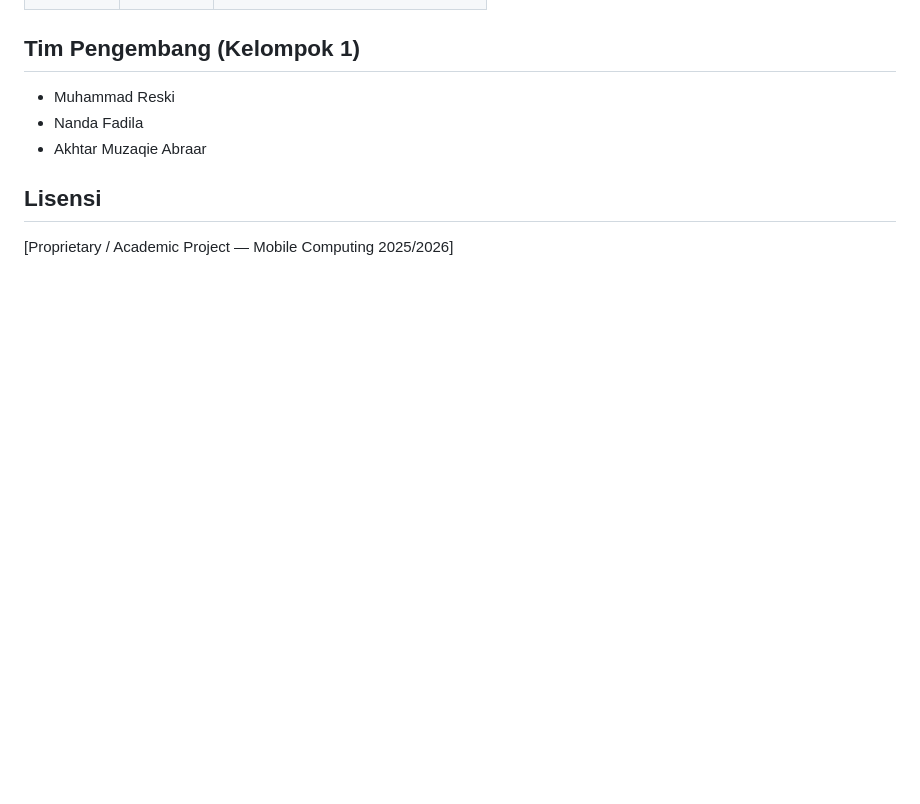
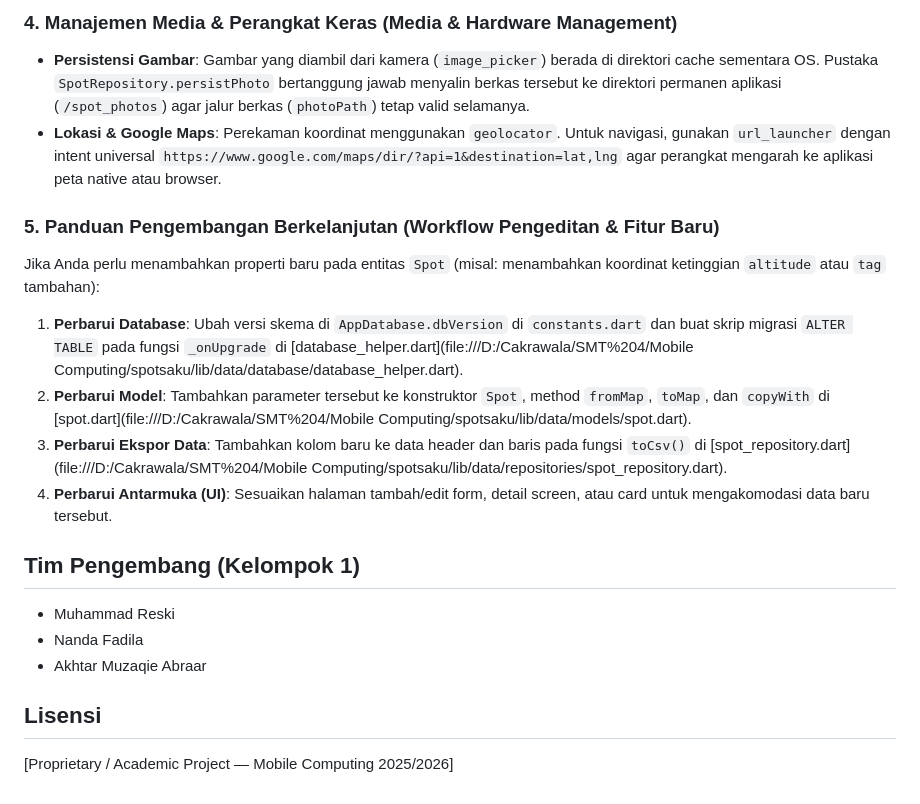
Before and after one commit to BroReski/spotsaku, a Markdown page: README.md, the part around one of its changes. Drawn GitHub-style; blank space fills up the shorter version.

```diff
--- a/README.md
+++ b/README.md
@@ -114,3 +152,14 @@ lib/
+### 4. Manajemen Media & Perangkat Keras (Media & Hardware Management)
+- **Persistensi Gambar**: Gambar yang diambil dari kamera (`image_picker`) berada di direktori cache sementara OS. Pustaka `SpotRepository.persistPhoto` bertanggung jawab menyalin berkas tersebut ke direktori permanen aplikasi (`/spot_photos`) agar jalur berkas (`photoPath`) tetap valid selamanya.
+- **Lokasi & Google Maps**: Perekaman koordinat menggunakan `geolocator`. Untuk navigasi, gunakan `url_launcher` dengan intent universal `https://www.google.com/maps/dir/?api=1&destination=lat,lng` agar perangkat mengarah ke aplikasi peta native atau browser.
+
+### 5. Panduan Pengembangan Berkelanjutan (Workflow Pengeditan & Fitur Baru)
+Jika Anda perlu menambahkan properti baru pada entitas `Spot` (misal: menambahkan koordinat ketinggian `altitude` atau `tag` tambahan):
+1. **Perbarui Database**: Ubah versi skema di `AppDatabase.dbVersion` di `constants.dart` dan buat skrip migrasi `ALTER TABLE` pada fungsi `_onUpgrade` di [database_helper.dart](file:///D:/Cakrawala/SMT%204/Mobile Computing/spotsaku/lib/data/database/database_helper.dart).
+2. **Perbarui Model**: Tambahkan parameter tersebut ke konstruktor `Spot`, method `fromMap`, `toMap`, dan `copyWith` di [spot.dart](file:///D:/Cakrawala/SMT%204/Mobile Computing/spotsaku/lib/data/models/spot.dart).
+3. **Perbarui Ekspor Data**: Tambahkan kolom baru ke data header dan baris pada fungsi `toCsv()` di [spot_repository.dart](file:///D:/Cakrawala/SMT%204/Mobile Computing/spotsaku/lib/data/repositories/spot_repository.dart).
+4. **Perbarui Antarmuka (UI)**: Sesuaikan halaman tambah/edit form, detail screen, atau card untuk mengakomodasi data baru tersebut.
+
 ## Tim Pengembang (Kelompok 1)
 - Muhammad Reski
 - Nanda Fadila
```
Also changed, not shown: other parts of README.md (+38 -0 lines).
